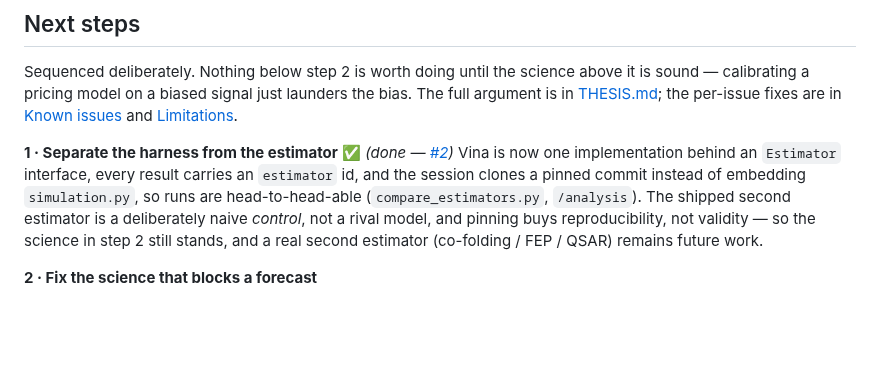
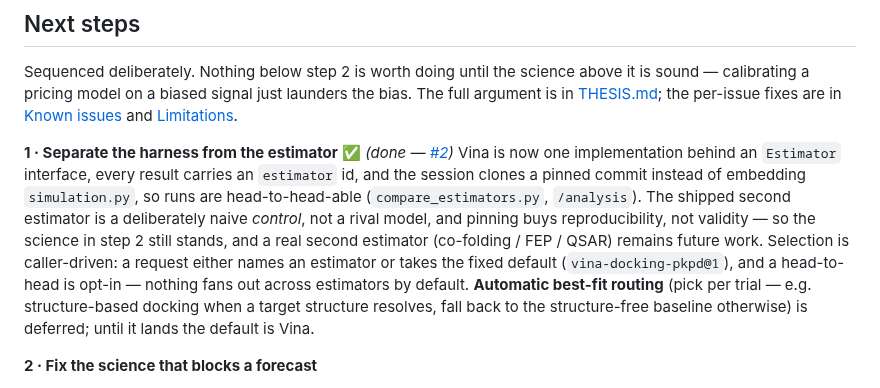
Before and after one commit to noahlin17/trial-impact, a Markdown page: README.md, the part around the change. GitHub-like rendering; blank space fills up the shorter version.

Commit message:
Docs: record automatic best-fit estimator routing as deferred; default stays Vina
Co-Authored-By: Devin AI <158243242+devin-ai-integration[bot]@users.noreply.github.com>

```diff
--- a/README.md
+++ b/README.md
@@ -396,7 +396,11 @@ Vina is now one implementation behind an `Estimator` interface, every result car
 runs are head-to-head-able (`compare_estimators.py`, `/analysis`). The shipped second estimator
 is a deliberately naive *control*, not a rival model, and pinning buys reproducibility, not
 validity — so the science in step 2 still stands, and a real second estimator (co-folding / FEP /
-QSAR) remains future work.
+QSAR) remains future work. Selection is caller-driven: a request either names an estimator or
+takes the fixed default (`vina-docking-pkpd@1`), and a head-to-head is opt-in — nothing fans out
+across estimators by default. **Automatic best-fit routing** (pick per trial — e.g. structure-based
+docking when a target structure resolves, fall back to the structure-free baseline otherwise) is
+deferred; until it lands the default is Vina.
 
 **2 · Fix the science that blocks a forecast**
 - **Pocket-aware docking** (fpocket / P2Rank, or a drug-bound structure pinned per trial) — the
```
